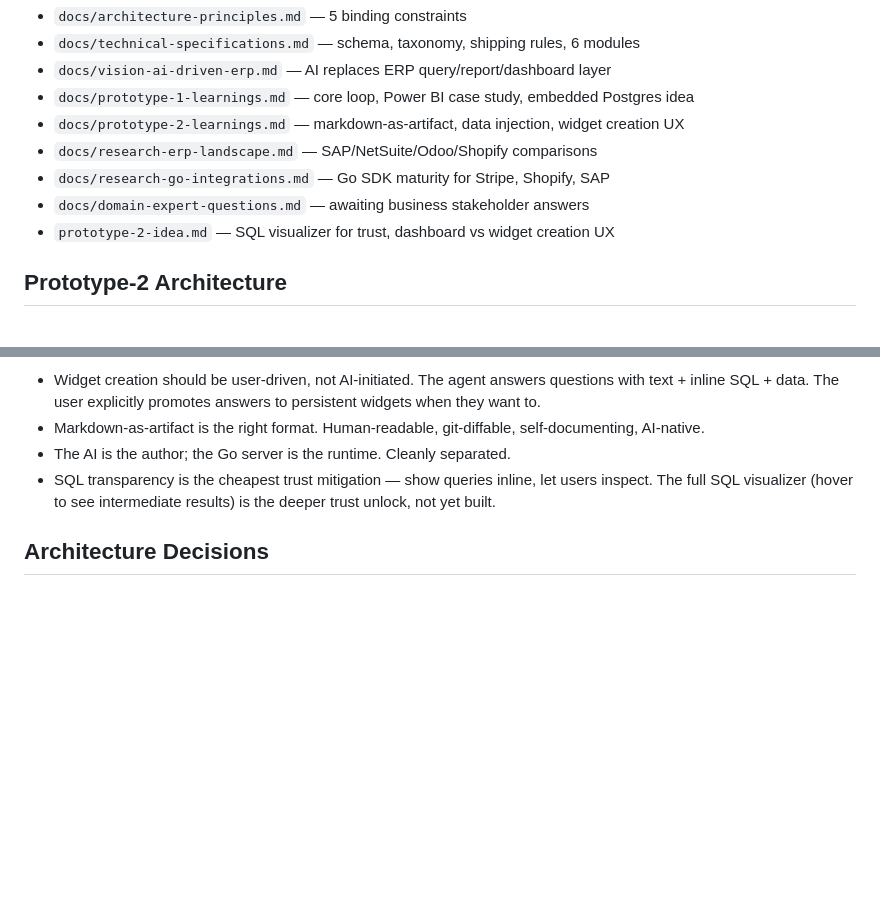
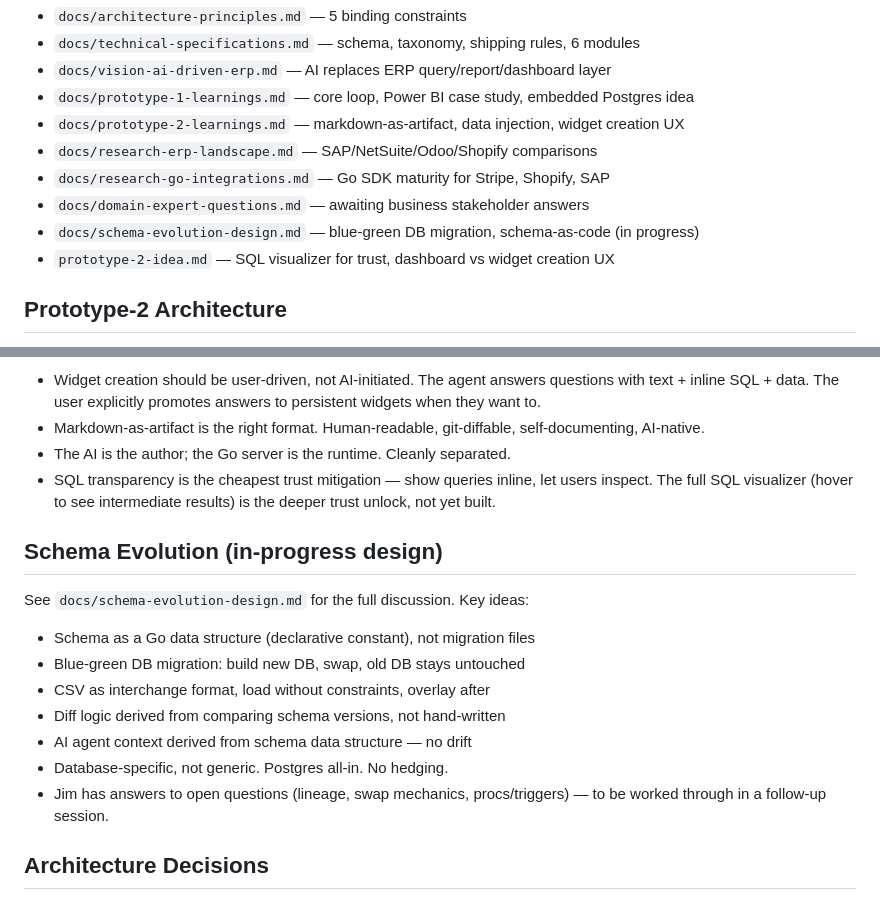
Before and after one commit to corruptmemory/lighthouse-project, a Markdown page: .claude/shared-memory.md, 2 parts joined by grey strips. Drawn GitHub-style; blank space fills up the shorter version.

```diff
--- a/.claude/shared-memory.md
+++ b/.claude/shared-memory.md
@@ -29,6 +29,7 @@ Last updated: 2026-02-28
 - `docs/research-erp-landscape.md` — SAP/NetSuite/Odoo/Shopify comparisons
 - `docs/research-go-integrations.md` — Go SDK maturity for Stripe, Shopify, SAP
 - `docs/domain-expert-questions.md` — awaiting business stakeholder answers
+- `docs/schema-evolution-design.md` — blue-green DB migration, schema-as-code (in progress)
 - `prototype-2-idea.md` — SQL visualizer for trust, dashboard vs widget creation UX
 
 ## Prototype-2 Architecture
@@ -53,6 +54,18 @@ Last updated: 2026-02-28
   let users inspect. The full SQL visualizer (hover to see intermediate
   results) is the deeper trust unlock, not yet built.
 
+## Schema Evolution (in-progress design)
+
+See `docs/schema-evolution-design.md` for the full discussion. Key ideas:
+- Schema as a Go data structure (declarative constant), not migration files
+- Blue-green DB migration: build new DB, swap, old DB stays untouched
+- CSV as interchange format, load without constraints, overlay after
+- Diff logic derived from comparing schema versions, not hand-written
+- AI agent context derived from schema data structure — no drift
+- Database-specific, not generic. Postgres all-in. No hedging.
+- Jim has answers to open questions (lineage, swap mechanics, procs/triggers)
+  — to be worked through in a follow-up session.
+
 ## Architecture Decisions
 
 - Exec bridge pattern for proprietary protocols (JSON over stdin/stdout)
```
Also changed, not shown: docs/schema-evolution-design.md (added, +197 -0 lines).
